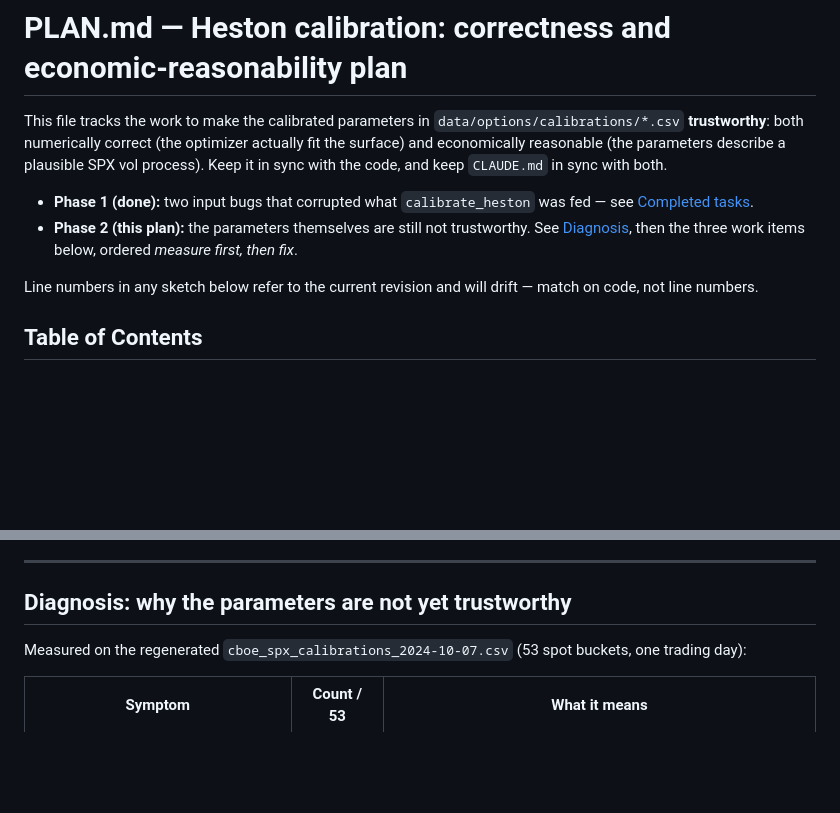
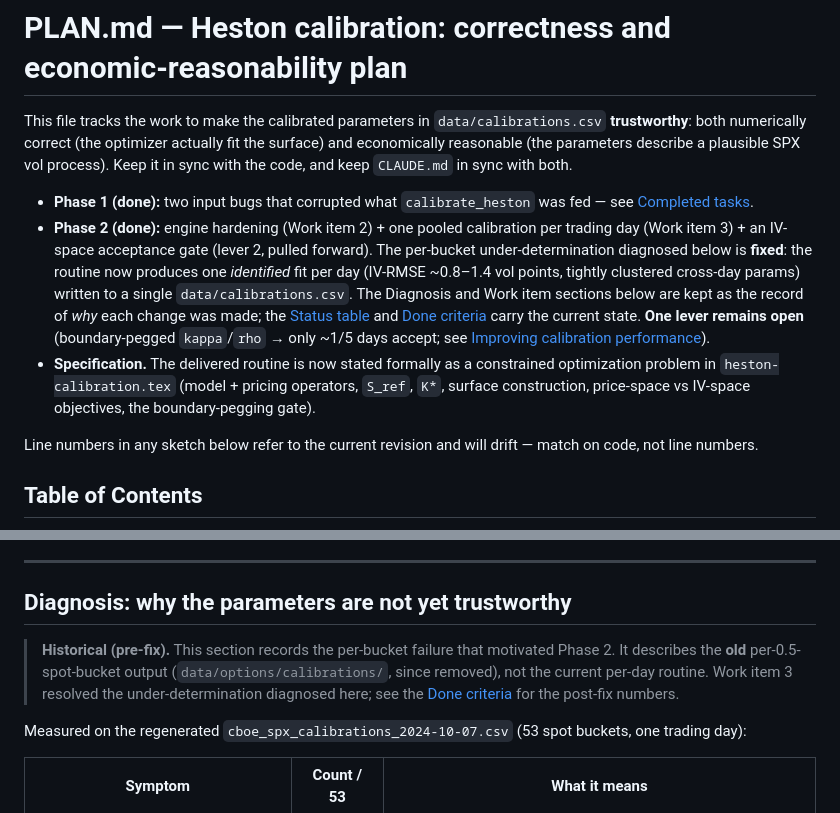
Before and after one commit to boomelage/heston-calibration, a Markdown page: PLAN.md, 2 parts joined by grey strips. Drawn GitHub-style; blank space fills up the shorter version.

Commit message:
Sync PLAN.md to delivered state: Phase 2 done, single calibrations.csv, spec ref
Header pointed at the removed data/options/calibrations/*.csv path and framed Phase 2
as pending. Mark Phase 2 done (engine hardening + per-day pooled fit + IV-space gate),
point at the single data/calibrations.csv, reference the heston-calibration.tex spec,
and flag the Diagnosis section as historical (pre-fix) motivation.

```diff
--- a/PLAN.md
+++ b/PLAN.md
@@ -1,15 +1,24 @@
 # PLAN.md — Heston calibration: correctness and economic-reasonability plan
 
-This file tracks the work to make the calibrated parameters in
-`data/options/calibrations/*.csv` **trustworthy**: both numerically correct (the optimizer
-actually fit the surface) and economically reasonable (the parameters describe a plausible
-SPX vol process). Keep it in sync with the code, and keep `CLAUDE.md` in sync with both.
+This file tracks the work to make the calibrated parameters in `data/calibrations.csv`
+**trustworthy**: both numerically correct (the optimizer actually fit the surface) and
+economically reasonable (the parameters describe a plausible SPX vol process). Keep it in sync
+with the code, and keep `CLAUDE.md` in sync with both.
 
 - **Phase 1 (done):** two input bugs that corrupted what `calibrate_heston` was fed —
   see [Completed tasks](#completed-tasks).
-- **Phase 2 (this plan):** the parameters themselves are still not trustworthy. See
-  [Diagnosis](#diagnosis-why-the-parameters-are-not-yet-trustworthy), then the three work
-  items below, ordered *measure first, then fix*.
+- **Phase 2 (done):** engine hardening (Work item 2) + one pooled calibration per trading day
+  (Work item 3) + an IV-space acceptance gate (lever 2, pulled forward). The per-bucket
+  under-determination diagnosed below is **fixed**: the routine now produces one *identified*
+  fit per day (IV-RMSE ~0.8–1.4 vol points, tightly clustered cross-day params) written to a
+  single `data/calibrations.csv`. The Diagnosis and Work item sections below are kept as the
+  record of *why* each change was made; the [Status table](#status-and-scope) and
+  [Done criteria](#done-criteria) carry the current state. **One lever remains open**
+  (boundary-pegged `kappa`/`rho` → only ~1/5 days accept; see
+  [Improving calibration performance](#improving-calibration-performance)).
+- **Specification.** The delivered routine is now stated formally as a constrained
+  optimization problem in `heston-calibration.tex` (model + pricing operators, `S_ref`, `K*`,
+  surface construction, price-space vs IV-space objectives, the boundary-pegging gate).
 
 Line numbers in any sketch below refer to the current revision and will drift — match on code,
 not line numbers.
@@ -59,6 +68,11 @@ non-existent calls:
 ---
 
 ## Diagnosis: why the parameters are not yet trustworthy
+
+> **Historical (pre-fix).** This section records the per-bucket failure that motivated Phase 2.
+> It describes the **old** per-0.5-spot-bucket output (`data/options/calibrations/`, since
+> removed), not the current per-day routine. Work item 3 resolved the under-determination
+> diagnosed here; see the [Done criteria](#done-criteria) for the post-fix numbers.
 
 Measured on the regenerated `cboe_spx_calibrations_2024-10-07.csv` (53 spot buckets, one trading day):
 
```
